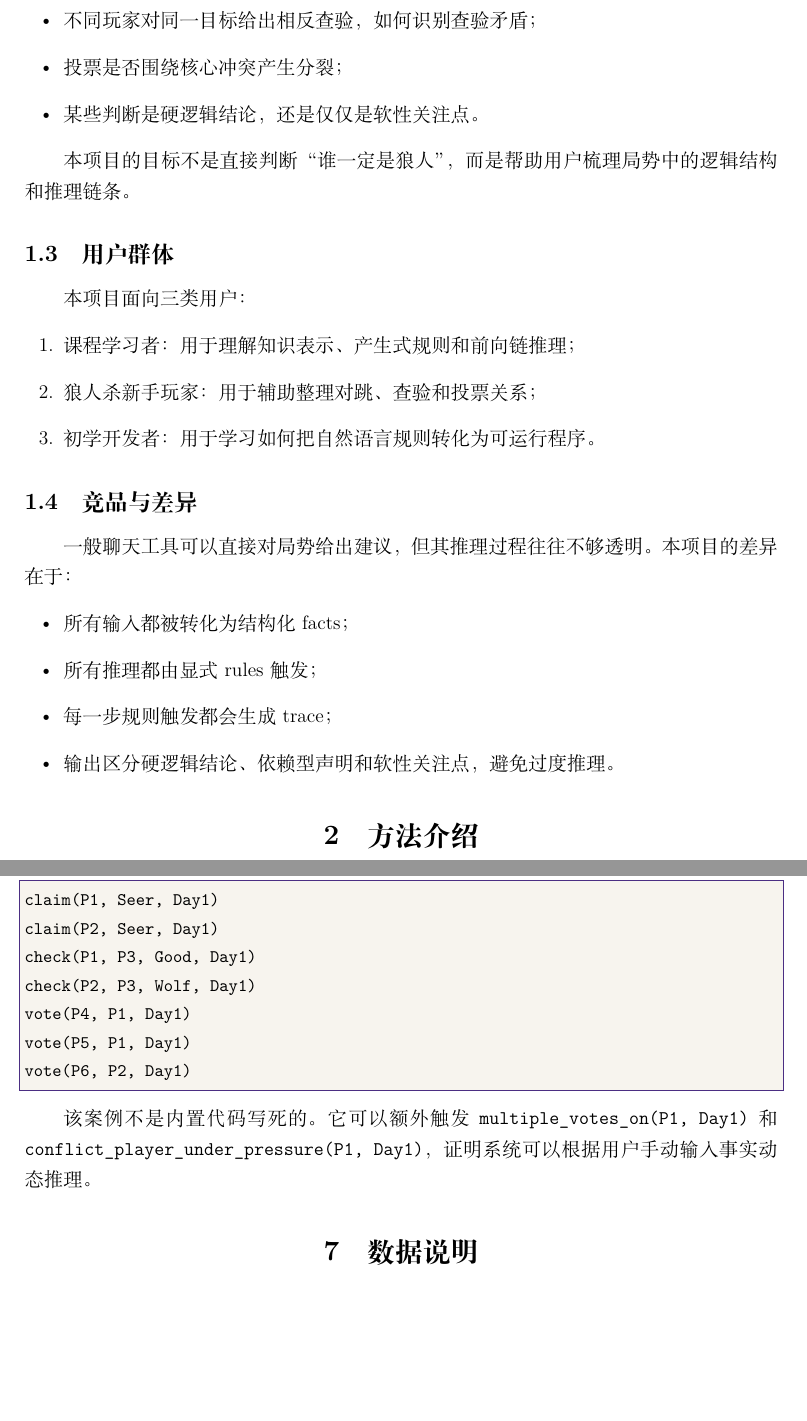
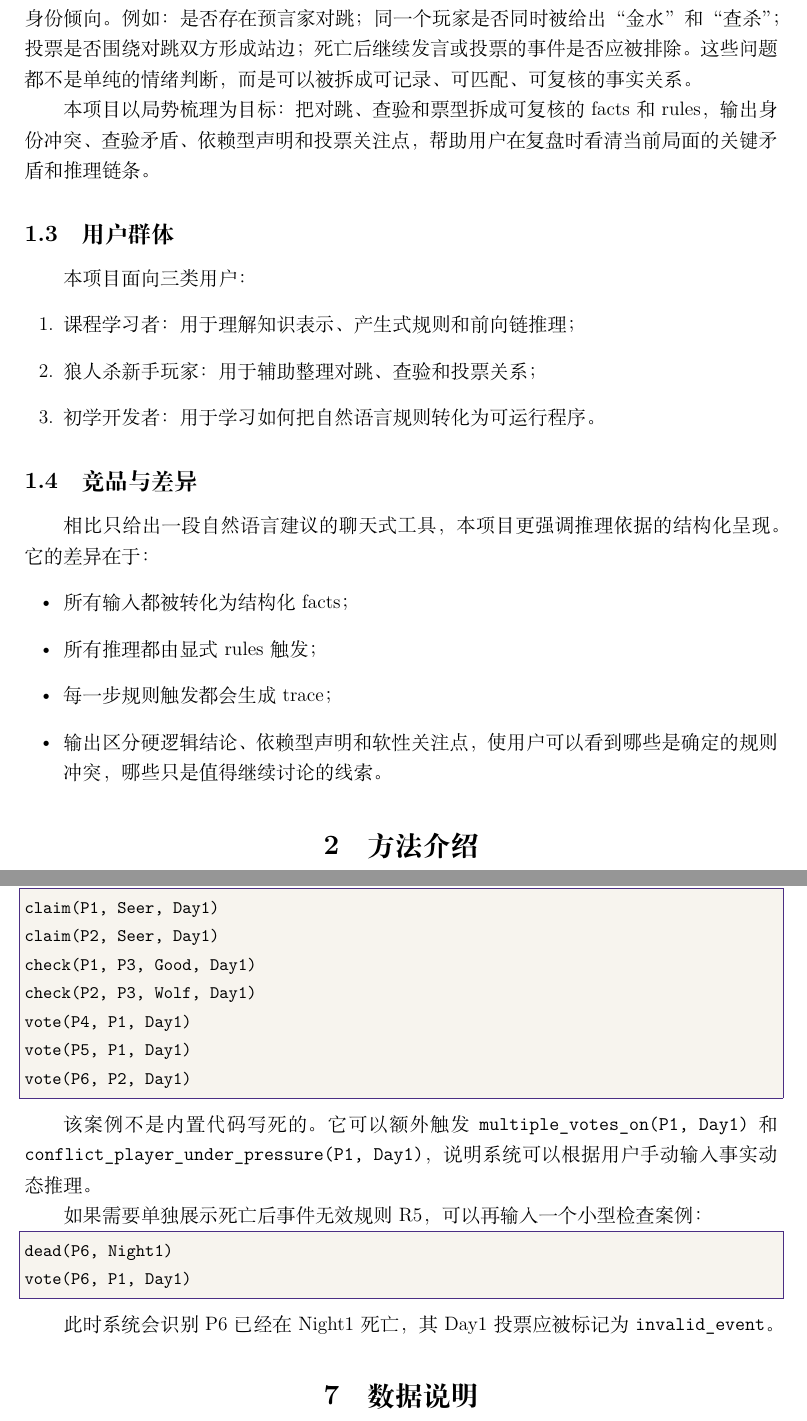
Before and after one commit to wrqkkk/werewolf-assistant, a LaTeX document (docs/project_report.tex): two parts of pages 2 and 6 of 7 before the commit and two parts of pages 2 and 6 of 8 after it, joined at a grey line, cut at the place of the change, the shorter picture padded with empty space. Compiled offline with XeLaTeX.

Commit message:
Revise project report wording and add R5 demo case

```diff
--- a/docs/project_report.tex
+++ b/docs/project_report.tex
@@ -50,9 +47,6 @@
-  \item 不同玩家对同一目标给出相反查验，如何识别查验矛盾；
-  \item 投票是否围绕核心冲突产生分裂；
-  \item 某些判断是硬逻辑结论，还是仅仅是软性关注点。
-\end{itemize}
+在狼人杀局势讨论中，玩家通常需要先把局面中的关键矛盾整理清楚，再进一步讨论身份倾向。例如：是否存在预言家对跳；同一个玩家是否同时被给出“金水”和“查杀”；投票是否围绕对跳双方形成站边；死亡后继续发言或投票的事件是否应被排除。这些问题都不是单纯的情绪判断，而是可以被拆成可记录、可匹配、可复核的事实关系。
 
-本项目的目标不是直接判断“谁一定是狼人”，而是帮助用户梳理局势中的逻辑结构和推理链条。
+本项目以局势梳理为目标：把对跳、查验和票型拆成可复核的 facts 和 rules，输出身份冲突、查验矛盾、依赖型声明和投票关注点，帮助用户在复盘时看清当前局面的关键矛盾和推理链条。
 
 \subsection{用户群体}
 本项目面向三类用户：
@@ -63,12 +57,12 @@
 \end{enumerate}
 
 \subsection{竞品与差异}
-一般聊天工具可以直接对局势给出建议，但其推理过程往往不够透明。本项目的差异在于：
+相比只给出一段自然语言建议的聊天式工具，本项目更强调推理依据的结构化呈现。它的差异在于：
 \begin{itemize}[leftmargin=2em]
   \item 所有输入都被转化为结构化 facts；
   \item 所有推理都由显式 rules 触发；
   \item 每一步规则触发都会生成 trace；
-  \item 输出区分硬逻辑结论、依赖型声明和软性关注点，避免过度推理。
+  \item 输出区分硬逻辑结论、依赖型声明和软性关注点，使用户可以看到哪些是确定的规则冲突，哪些只是值得继续讨论的线索。
 \end{itemize}
 
 \section{方法介绍}
@@ -214,7 +208,16 @@ vote(P5, P1, Day1)
 vote(P6, P2, Day1)
 \end{lstlisting}
 
-该案例不是内置代码写死的。它可以额外触发 \texttt{multiple\_votes\_on(P1, Day1)} 和 \texttt{conflict\_player\_under\_pressure(P1, Day1)}，证明系统可以根据用户手动输入事实动态推理。
+该案例不是内置代码写死的。它可以额外触发 \texttt{multiple\_votes\_on(P1, Day1)} 和 \texttt{conflict\_player\_under\_pressure(P1, Day1)}，说明系统可以根据用户手动输入事实动态推理。
+
+如果需要单独展示死亡后事件无效规则 R5，可以再输入一个小型检查案例：
+
+\begin{lstlisting}
+dead(P6, Night1)
+vote(P6, P1, Day1)
+\end{lstlisting}
+
+此时系统会识别 P6 已经在 Night1 死亡，其 Day1 投票应被标记为 \texttt{invalid\_event}。
 
 \section{数据说明}
 
```
Also changed, not shown: docs/project_report.tex (17 more changed lines).
